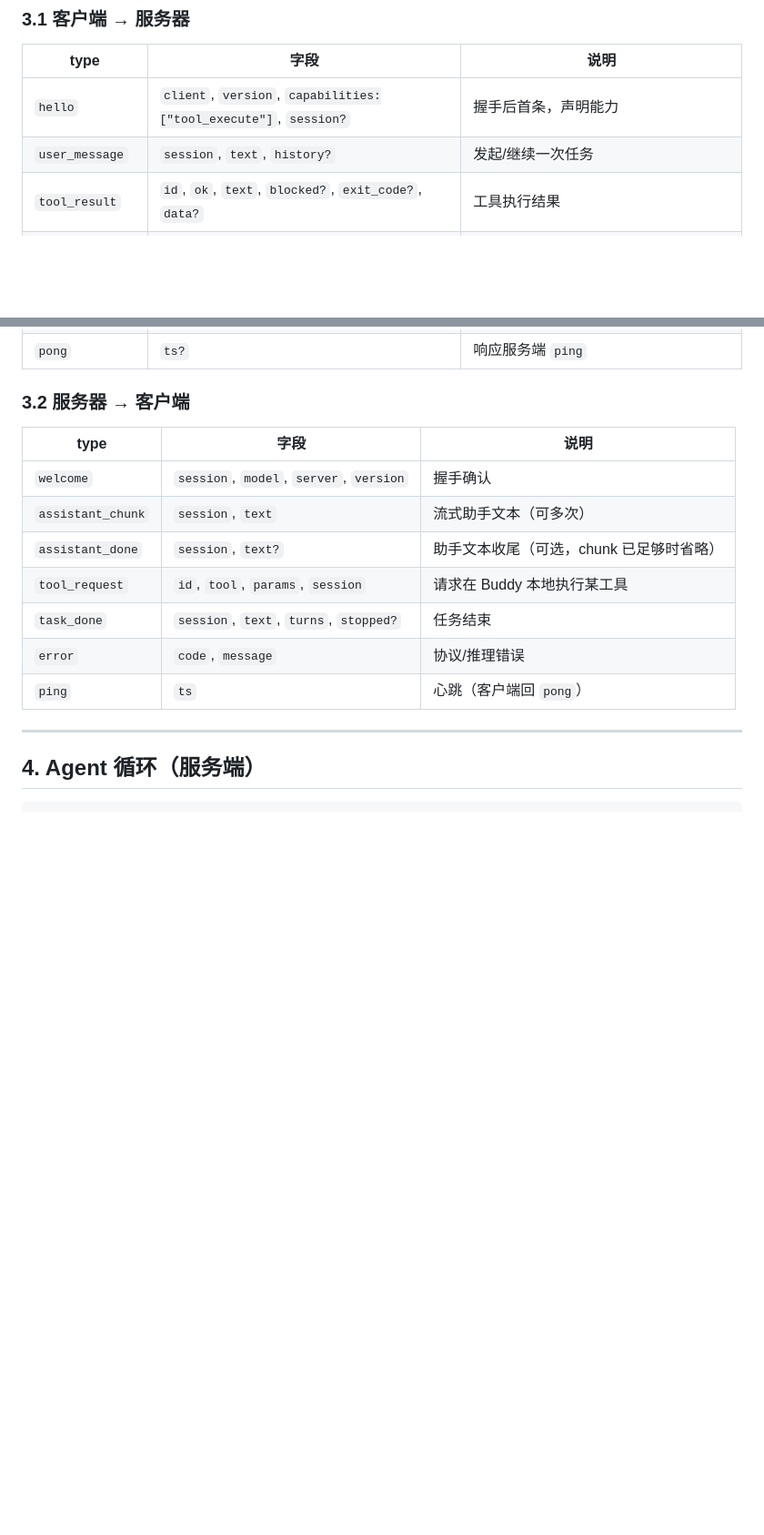
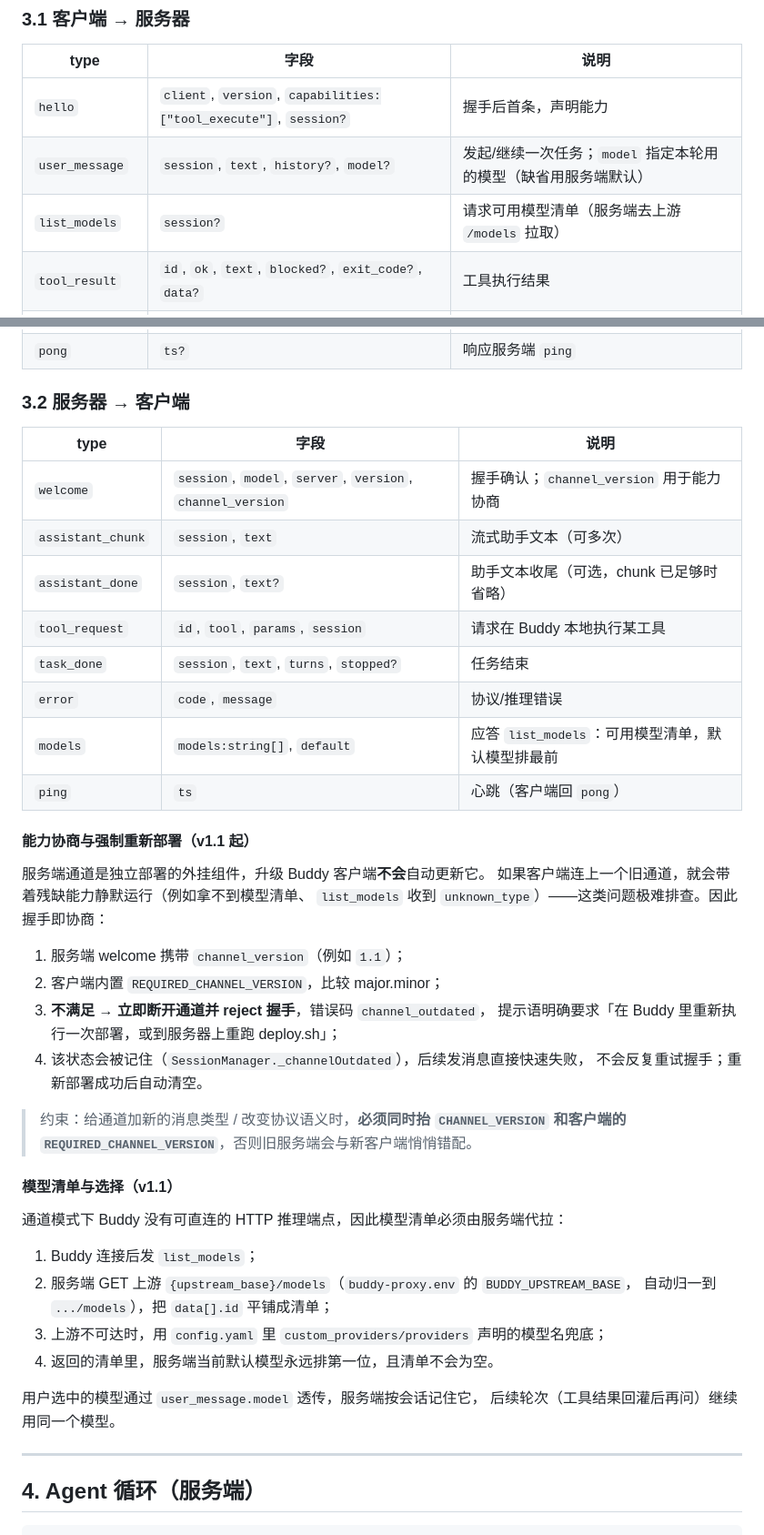
Before and after one commit to chensj923/hermes-agent-suite, a Markdown page: docs/WS_TOOL_CHANNEL.md, 2 parts joined by grey strips. Shown at 91% size. Drawn GitHub-style; blank space fills up the shorter version.

Commit message:
push docs/WS_TOOL_CHANNEL.md

```diff
--- a/docs/WS_TOOL_CHANNEL.md
+++ b/docs/WS_TOOL_CHANNEL.md
@@ -46,7 +46,8 @@ ws://<hermes-host>:<port>/api/buddy/channel?token=<API_SERVER_KEY>&client=buddy&
 | type | 字段 | 说明 |
 |---|---|---|
 | `hello` | `client`, `version`, `capabilities:["tool_execute"]`, `session?` | 握手后首条，声明能力 |
-| `user_message` | `session`, `text`, `history?` | 发起/继续一次任务 |
+| `user_message` | `session`, `text`, `history?`, `model?` | 发起/继续一次任务；`model` 指定本轮用的模型（缺省用服务端默认） |
+| `list_models` | `session?` | 请求可用模型清单（服务端去上游 `/models` 拉取） |
 | `tool_result` | `id`, `ok`, `text`, `blocked?`, `exit_code?`, `data?` | 工具执行结果 |
 | `tool_rejected` | `id`, `reason`, `rule?` | 被命令护栏拦截（服务器需把它作为"失败的工具结果"回灌模型） |
 | `tool_progress` | `id`, `chunk` | 长命令的流式输出（可选） |
@@ -57,13 +58,43 @@ ws://<hermes-host>:<port>/api/buddy/channel?token=<API_SERVER_KEY>&client=buddy&
 
 | type | 字段 | 说明 |
 |---|---|---|
-| `welcome` | `session`, `model`, `server`, `version` | 握手确认 |
+| `welcome` | `session`, `model`, `server`, `version`, `channel_version` | 握手确认；`channel_version` 用于能力协商 |
 | `assistant_chunk` | `session`, `text` | 流式助手文本（可多次） |
 | `assistant_done` | `session`, `text?` | 助手文本收尾（可选，chunk 已足够时省略） |
 | `tool_request` | `id`, `tool`, `params`, `session` | 请求在 Buddy 本地执行某工具 |
 | `task_done` | `session`, `text`, `turns`, `stopped?` | 任务结束 |
 | `error` | `code`, `message` | 协议/推理错误 |
+| `models` | `models:string[]`, `default` | 应答 `list_models`：可用模型清单，默认模型排最前 |
 | `ping` | `ts` | 心跳（客户端回 `pong`） |
+
+#### 能力协商与强制重新部署（v1.1 起）
+
+服务端通道是独立部署的外挂组件，升级 Buddy 客户端**不会**自动更新它。
+如果客户端连上一个旧通道，就会带着残缺能力静默运行（例如拿不到模型清单、
+`list_models` 收到 `unknown_type`）——这类问题极难排查。因此握手即协商：
+
+1. 服务端 welcome 携带 `channel_version`（例如 `1.1`）；
+2. 客户端内置 `REQUIRED_CHANNEL_VERSION`，比较 major.minor；
+3. **不满足 → 立即断开通道并 reject 握手**，错误码 `channel_outdated`，
+   提示语明确要求「在 Buddy 里重新执行一次部署，或到服务器上重跑 deploy.sh」；
+4. 该状态会被记住（`SessionManager._channelOutdated`），后续发消息直接快速失败，
+   不会反复重试握手；重新部署成功后自动清空。
+
+> 约束：给通道加新的消息类型 / 改变协议语义时，**必须同时抬 `CHANNEL_VERSION`
+> 和客户端的 `REQUIRED_CHANNEL_VERSION`**，否则旧服务端会与新客户端悄悄错配。
+
+#### 模型清单与选择（v1.1）
+
+通道模式下 Buddy 没有可直连的 HTTP 推理端点，因此模型清单必须由服务端代拉：
+
+1. Buddy 连接后发 `list_models`；
+2. 服务端 GET 上游 `{upstream_base}/models`（`buddy-proxy.env` 的 `BUDDY_UPSTREAM_BASE`，
+   自动归一到 `.../models`），把 `data[].id` 平铺成清单；
+3. 上游不可达时，用 `config.yaml` 里 `custom_providers/providers` 声明的模型名兜底；
+4. 返回的清单里，服务端当前默认模型永远排第一位，且清单不会为空。
+
+用户选中的模型通过 `user_message.model` 透传，服务端按会话记住它，
+后续轮次（工具结果回灌后再问）继续用同一个模型。
 
 ---
 
```
